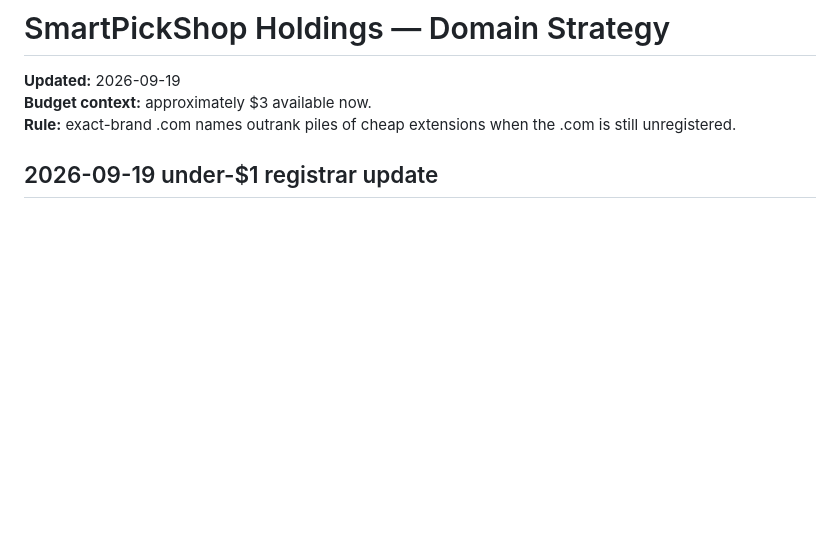
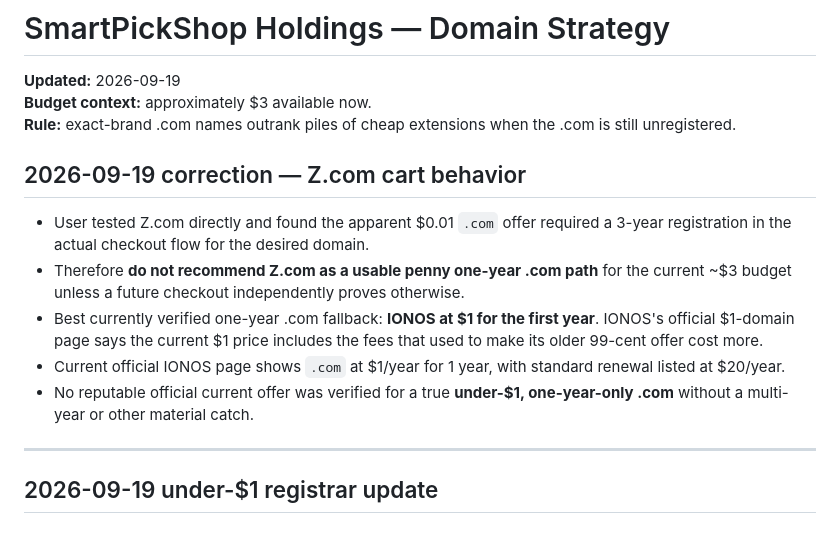
Before and after one commit to anastaysia94-sudo/ai-bridge, a Markdown page: DOMAIN-STRATEGY.md, the part around the change. Drawn GitHub-style; blank space fills up the shorter version.

Commit message:
Correct Z.com penny deal and record IONOS $1 fallback

```diff
--- a/DOMAIN-STRATEGY.md
+++ b/DOMAIN-STRATEGY.md
@@ -3,6 +3,16 @@
 **Updated:** 2026-09-19
 **Budget context:** approximately $3 available now.
 **Rule:** exact-brand .com names outrank piles of cheap extensions when the .com is still unregistered.
+
+## 2026-09-19 correction — Z.com cart behavior
+
+- User tested Z.com directly and found the apparent $0.01 `.com` offer required a 3-year registration in the actual checkout flow for the desired domain.
+- Therefore **do not recommend Z.com as a usable penny one-year .com path** for the current ~$3 budget unless a future checkout independently proves otherwise.
+- Best currently verified one-year .com fallback: **IONOS at $1 for the first year**. IONOS's official $1-domain page says the current $1 price includes the fees that used to make its older 99-cent offer cost more.
+- Current official IONOS page shows `.com` at $1/year for 1 year, with standard renewal listed at $20/year.
+- No reputable official current offer was verified for a true **under-$1, one-year-only .com** without a multi-year or other material catch.
+
+---
 
 ## 2026-09-19 under-$1 registrar update
 
```
